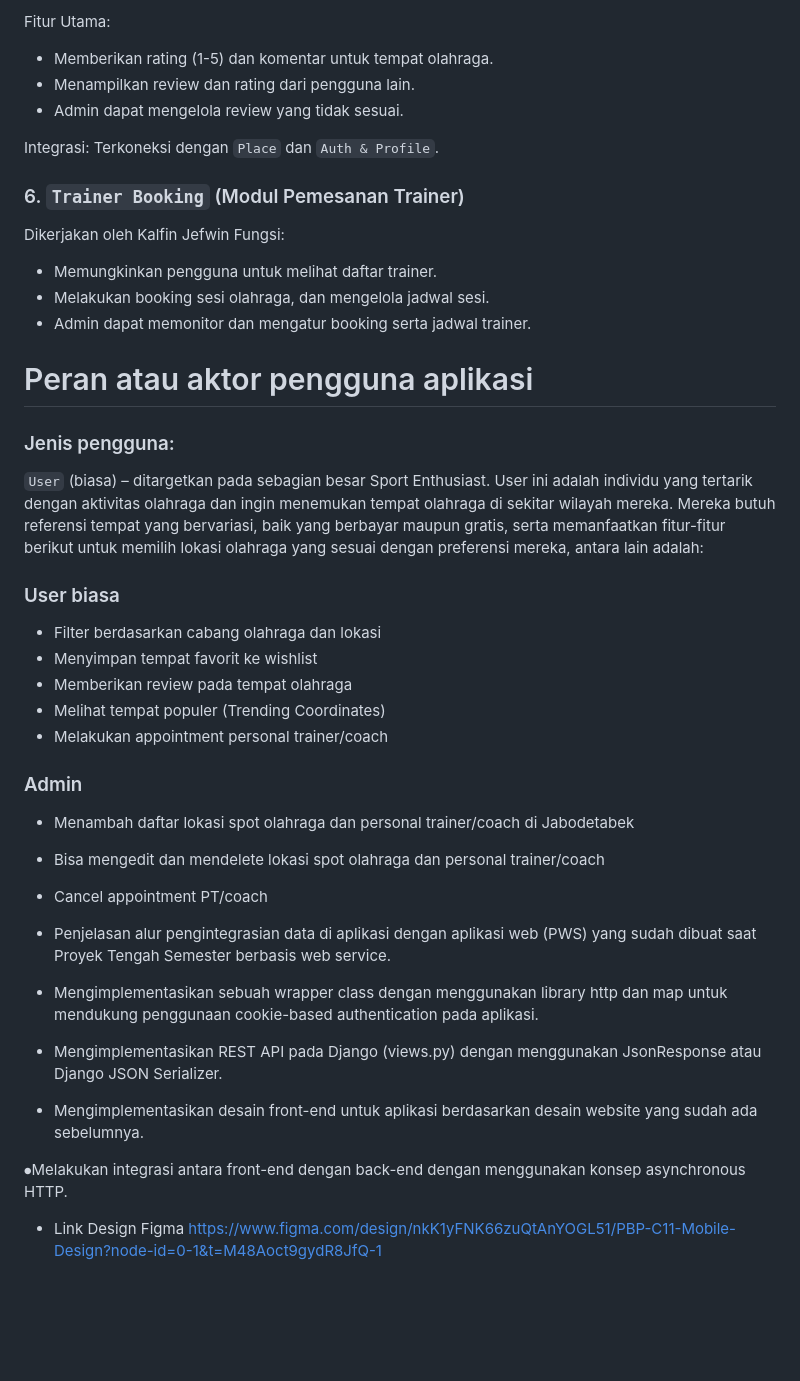
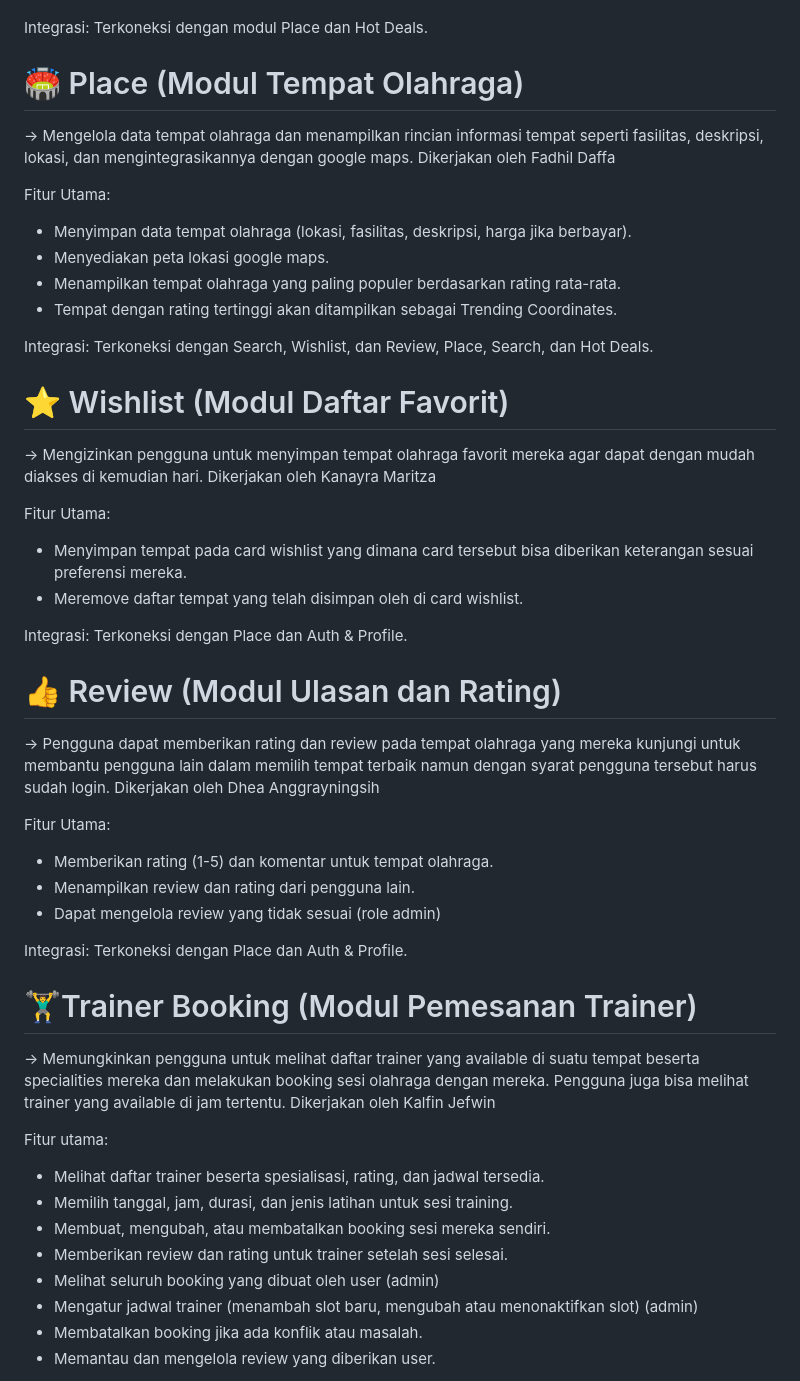
Before and after one commit to pbp-c11/FitMatrix-mobile, a Markdown page: README.md, the part around one of its changes. Drawn GitHub-style; blank space fills up the shorter version.

```diff
--- a/README.md
+++ b/README.md
@@ -63,45 +50,54 @@ Dikerjakan oleh Dhea Anggrayningsih
-Fitur Utama:
-* Memberikan rating (1-5) dan komentar untuk tempat olahraga.
-* Menampilkan review dan rating dari pengguna lain.
-* Admin dapat mengelola review yang tidak sesuai.
-
-Integrasi: Terkoneksi dengan  `Place` dan `Auth & Profile`.
-
-### 6. `Trainer Booking` (Modul Pemesanan Trainer)
-Dikerjakan oleh Kalfin Jefwin
-Fungsi:
-* Memungkinkan pengguna untuk melihat daftar trainer.
-* Melakukan booking sesi olahraga, dan mengelola jadwal sesi.
-* Admin dapat memonitor dan mengatur booking serta jadwal trainer.
-
-
-# Peran atau aktor pengguna aplikasi
-### Jenis pengguna:
-`User` (biasa) – ditargetkan pada sebagian besar Sport Enthusiast. User ini adalah individu yang tertarik dengan aktivitas olahraga dan ingin menemukan tempat olahraga di sekitar wilayah mereka.
-Mereka butuh referensi tempat yang bervariasi, baik yang berbayar maupun gratis, serta memanfaatkan fitur-fitur berikut untuk memilih lokasi olahraga yang sesuai dengan preferensi mereka, antara lain adalah:
-
-### User biasa
-* Filter berdasarkan cabang olahraga dan lokasi
-* Menyimpan tempat favorit ke wishlist
-* Memberikan review pada tempat olahraga
-* Melihat tempat populer (Trending Coordinates)
-* Melakukan appointment personal trainer/coach
-
-### Admin
-* Menambah daftar lokasi spot olahraga dan personal trainer/coach di Jabodetabek
-* Bisa mengedit dan mendelete lokasi spot olahraga dan personal trainer/coach
-* Cancel appointment PT/coach
+Integrasi: Terkoneksi dengan modul Place dan Hot Deals.
 
 
 
-* Penjelasan alur pengintegrasian data di aplikasi dengan aplikasi web (PWS) yang sudah dibuat saat Proyek Tengah Semester berbasis web service.
-* Mengimplementasikan sebuah wrapper class dengan menggunakan library http dan map untuk mendukung penggunaan cookie-based authentication pada aplikasi.
-* Mengimplementasikan REST API pada Django (views.py) dengan menggunakan JsonResponse atau Django JSON Serializer.
-* Mengimplementasikan desain front-end untuk aplikasi berdasarkan desain website yang sudah ada sebelumnya.
+# 🏟️ Place (Modul Tempat Olahraga)
+-> Mengelola data tempat olahraga dan menampilkan rincian informasi tempat seperti fasilitas, deskripsi, lokasi, dan mengintegrasikannya dengan google maps. Dikerjakan oleh Fadhil Daffa
 
-⦁Melakukan integrasi antara front-end dengan back-end dengan menggunakan konsep asynchronous HTTP.
+Fitur Utama:
+- Menyimpan data tempat olahraga (lokasi, fasilitas, deskripsi, harga jika berbayar).
+- Menyediakan peta lokasi google maps.
+- Menampilkan tempat olahraga yang paling populer berdasarkan rating rata-rata.
+- Tempat dengan rating tertinggi akan ditampilkan sebagai Trending Coordinates.
+
+Integrasi: Terkoneksi dengan Search, Wishlist, dan Review, Place, Search, dan Hot Deals.
 
 
 
-- Link Design Figma
-https://www.figma.com/design/nkK1yFNK66zuQtAnYOGL51/PBP-C11-Mobile-Design?node-id=0-1&t=M48Aoct9gydR8JfQ-1
+# ⭐ Wishlist (Modul Daftar Favorit)
+-> Mengizinkan pengguna untuk menyimpan tempat olahraga favorit mereka agar dapat dengan mudah diakses di kemudian hari. Dikerjakan oleh Kanayra Maritza
+
+Fitur Utama:
+- Menyimpan tempat pada card wishlist yang dimana card tersebut bisa diberikan keterangan sesuai preferensi mereka.
+- Meremove daftar tempat yang telah disimpan oleh di card wishlist.
+
+Integrasi: Terkoneksi dengan Place dan Auth & Profile.
+
+
+# 👍 Review (Modul Ulasan dan Rating)
+-> Pengguna dapat memberikan rating dan review pada tempat olahraga yang mereka kunjungi untuk membantu pengguna lain dalam memilih tempat terbaik namun dengan
+syarat pengguna tersebut harus sudah login.  Dikerjakan oleh Dhea Anggrayningsih
+
+Fitur Utama:
+- Memberikan rating (1-5) dan komentar untuk tempat olahraga.
+- Menampilkan review dan rating dari pengguna lain.
+- Dapat mengelola review yang tidak sesuai (role admin)
+
+Integrasi: Terkoneksi dengan Place dan Auth & Profile.
+
+
+
+# 🏋️‍♂️Trainer Booking (Modul Pemesanan Trainer)
+-> Memungkinkan pengguna untuk melihat daftar trainer yang available di suatu tempat beserta specialities mereka dan melakukan booking sesi olahraga dengan mereka.
+Pengguna juga bisa melihat trainer yang available di jam tertentu.  Dikerjakan oleh Kalfin Jefwin
+
+Fitur utama:
+- Melihat daftar trainer beserta spesialisasi, rating, dan jadwal tersedia.
+- Memilih tanggal, jam, durasi, dan jenis latihan untuk sesi training.
+- Membuat, mengubah, atau membatalkan booking sesi mereka sendiri.
+- Memberikan review dan rating untuk trainer setelah sesi selesai.
+- Melihat seluruh booking yang dibuat oleh user (admin)
+- Mengatur jadwal trainer (menambah slot baru, mengubah atau menonaktifkan slot) (admin)
+- Membatalkan booking jika ada konflik atau masalah.
+- Memantau dan mengelola review yang diberikan user.
+
```
Also changed, not shown: other parts of README.md (+58 -54 lines).
